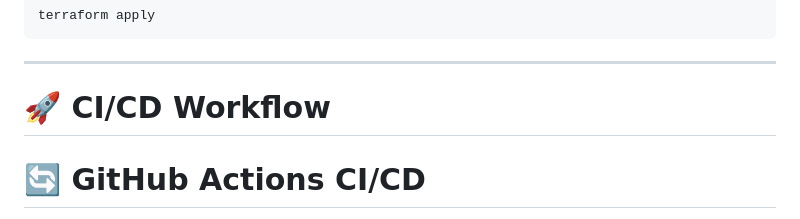
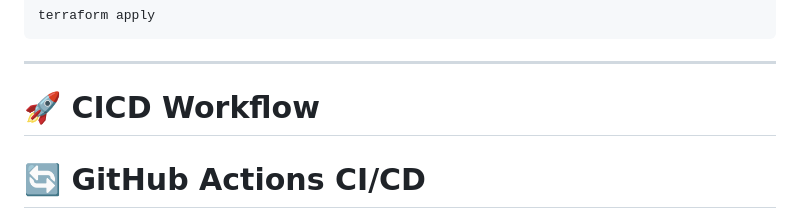
Before and after one commit to ShashiKaran-git/eks-microservices-platform, a Markdown page: README.md, the part around the change. GitHub-like rendering.

Commit message:
Fix typo in CI/CD section header

```diff
--- a/README.md
+++ b/README.md
@@ -193,7 +193,7 @@ terraform apply
 
 ---
 
-# 🚀 CI/CD Workflow
+# 🚀 CICD Workflow
 
 # 🔄 GitHub Actions CI/CD
 
```
